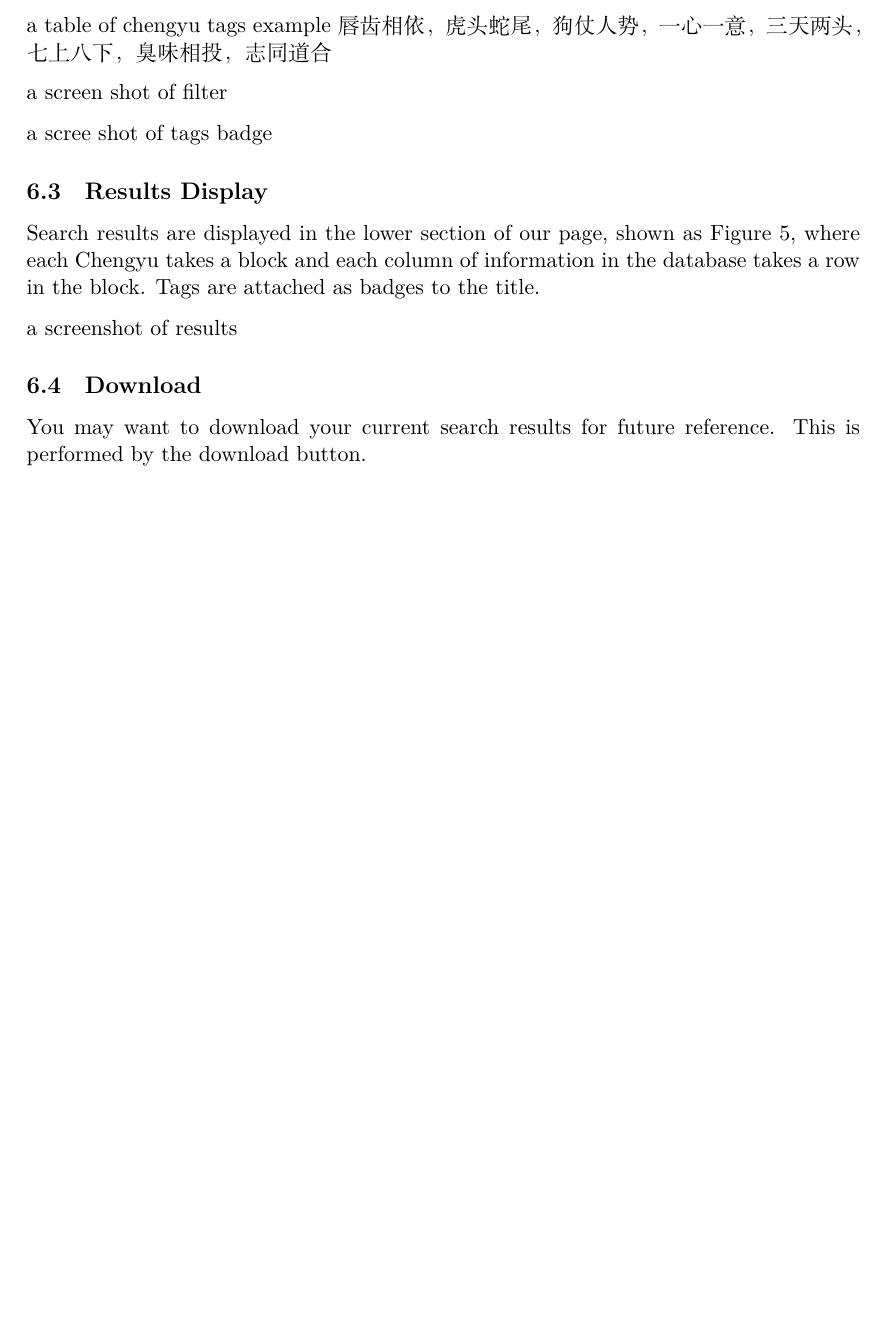
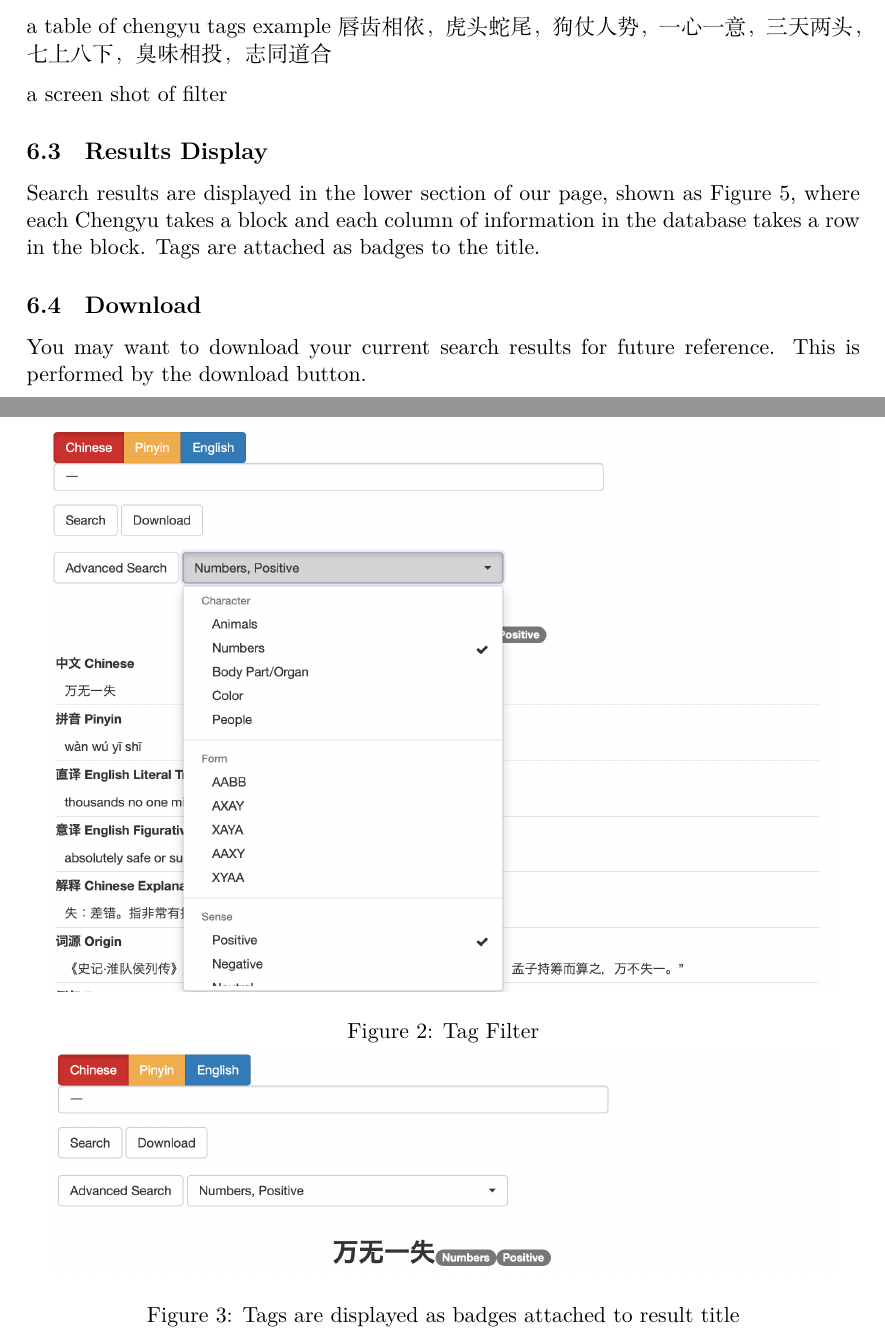
Before and after one commit to MegamindHenry/chengyu-dictionary, a LaTeX document (Chengyu-Dict Project Documentation.tex): part of page 6 of 7 before the commit and two parts of pages 6 and 7 of 9 after it, the two joined at a grey line, cut so that both start at the same text, the shorter picture padded with empty space. Compiled offline with XeLaTeX.

Commit message:
added some graphics

```diff
--- a/Chengyu-Dict Project Documentation.tex
+++ b/Chengyu-Dict Project Documentation.tex
@@ -126,11 +133,18 @@ Figure 2 shows a table of Chengyu tag examples and Figure 3 and 4 shows how it l
 \indent a table of chengyu tags example 唇齿相依，虎头蛇尾，狗仗人势，一心一意，三天两头， 七上八下， 臭味相投， 志同道合
 
 \indent a screen shot of filter
-
-\indent a scree shot of tags badge
+\begin{figure}[htbp]
+\begin{center}
+\includegraphics[width=14cm]{filter.png}
+\caption{Tag Filter}
+\label{default}
+\includegraphics[width=14cm]{badge1.png}
+\caption{Tags are displayed as badges attached to result title}
+\label{default}
+\end{center}
+\end{figure}
 
 \subsection{Results Display}
 
 \indent Search results are displayed in the lower section of our page, shown as Figure 5, where each Chengyu takes a block and each column of information in the database takes a row in the block. Tags are attached as badges to the title.
 
-\indent a screenshot of results
@@ -137,3 +155,7 @@ Figure 2 shows a table of Chengyu tag examples and Figure 3 and 4 shows how it l
+\label{default}
+\end{center}
+\end{figure}
+
 \subsection{Download}
 You may want to download your current search results for future reference. This is performed by the download button.
 
```
Also changed, not shown: badge.png (added), badge1.png (added), filter.png (added), result.png (added), searchmode.png (added), Chengyu-Dict Project Documentation.tex (17 more changed lines).
